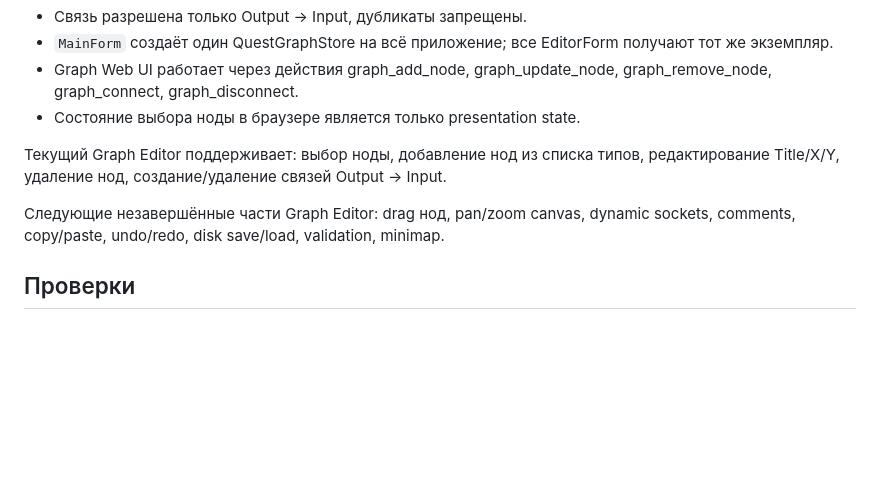
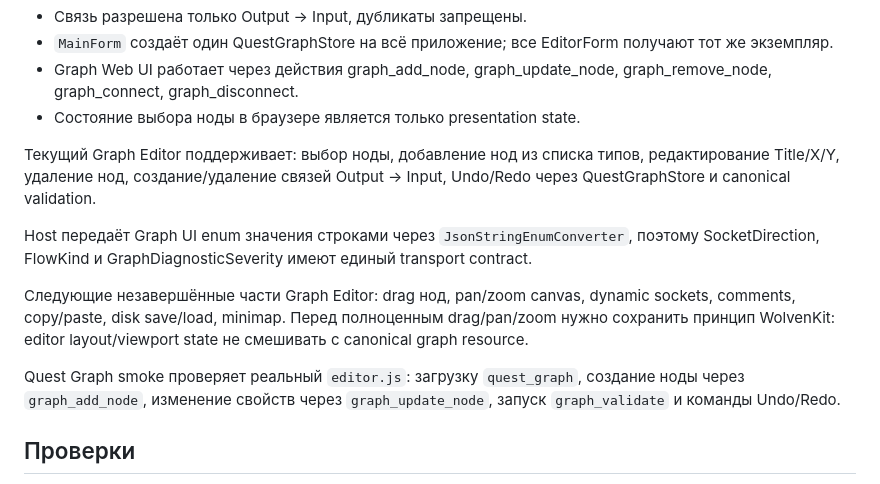
Before and after one commit to zvukoper/assist_quest_editor, a Markdown page: MemoryAI/CURRENT_TASK.md, the part around the change. GitHub-like rendering; blank space fills up the shorter version.

```diff
--- a/MemoryAI/CURRENT_TASK.md
+++ b/MemoryAI/CURRENT_TASK.md
@@ -112,10 +112,13 @@ Web-ресурсы src/AssistQuestEditor.App/Web и data/world/sdo_points.json
 - Graph Web UI работает через действия graph_add_node, graph_update_node, graph_remove_node, graph_connect, graph_disconnect.
 - Состояние выбора ноды в браузере является только presentation state.
 
-Текущий Graph Editor поддерживает: выбор ноды, добавление нод из списка типов, редактирование Title/X/Y, удаление нод, создание/удаление связей Output → Input.
+Текущий Graph Editor поддерживает: выбор ноды, добавление нод из списка типов, редактирование Title/X/Y, удаление нод, создание/удаление связей Output → Input, Undo/Redo через QuestGraphStore и canonical validation.
 
-Следующие незавершённые части Graph Editor: drag нод, pan/zoom canvas, dynamic sockets, comments, copy/paste, undo/redo, disk save/load, validation, minimap.
+Host передаёт Graph UI enum значения строками через `JsonStringEnumConverter`, поэтому SocketDirection, FlowKind и GraphDiagnosticSeverity имеют единый transport contract.
 
+Следующие незавершённые части Graph Editor: drag нод, pan/zoom canvas, dynamic sockets, comments, copy/paste, disk save/load, minimap. Перед полноценным drag/pan/zoom нужно сохранить принцип WolvenKit: editor layout/viewport state не смешивать с canonical graph resource.
+
+Quest Graph smoke проверяет реальный `editor.js`: загрузку `quest_graph`, создание ноды через `graph_add_node`, изменение свойств через `graph_update_node`, запуск `graph_validate` и команды Undo/Redo.
 ## Проверки
 
 - Domain regression: `tests/AssistQuestEditor.Domain.Tests/QuestGraphStoreTests.cs`.
```
Also changed, not shown: MemoryAI/CHANGELOG.md (+9 -0 lines).
